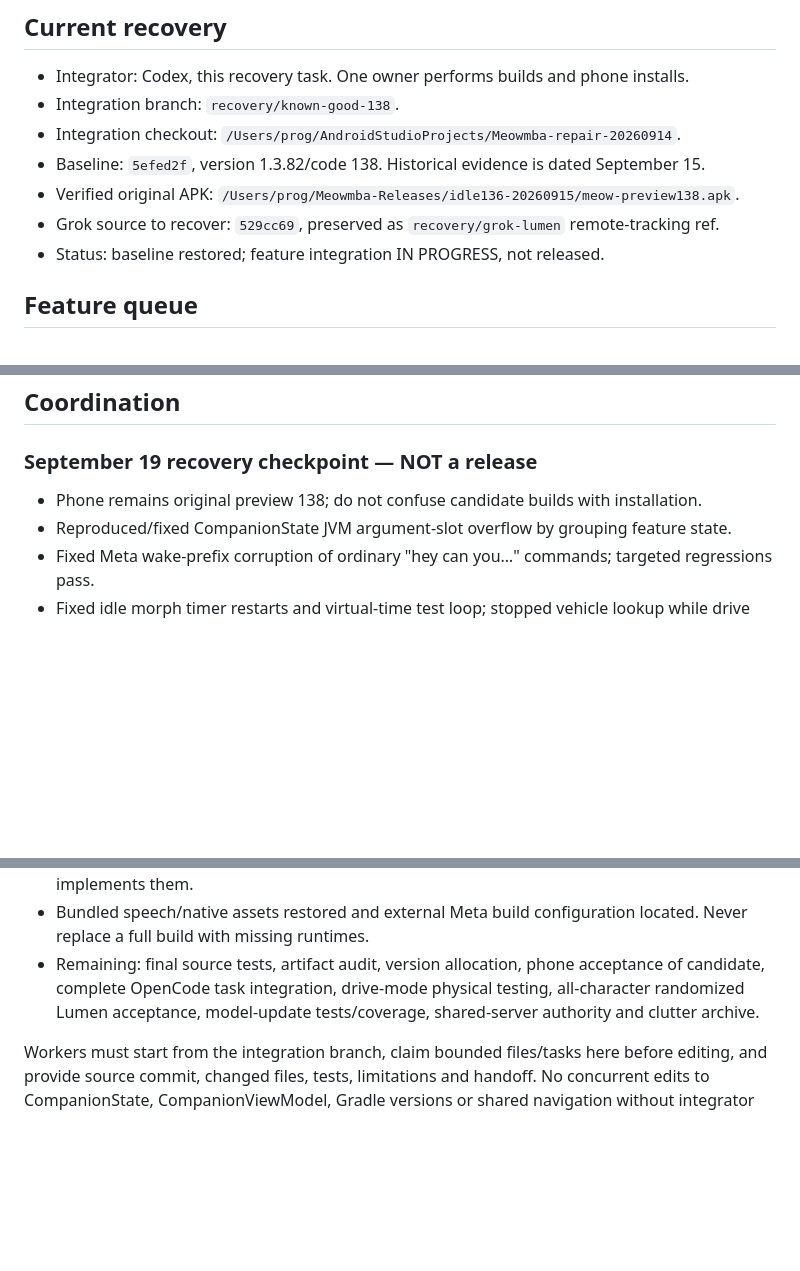
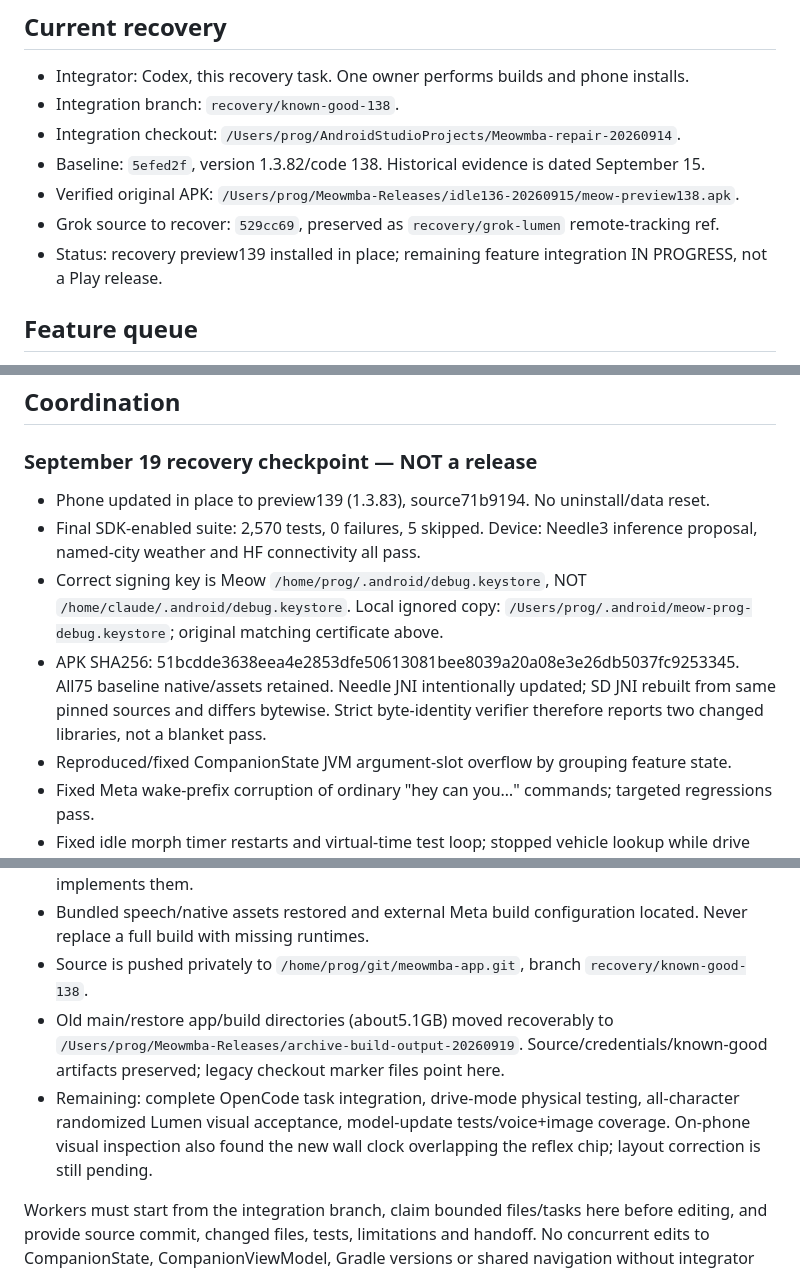
Before and after one commit to dekayrekords-oss/meowmba-app, a Markdown page: BUILD_MASTER.md, 3 parts joined by grey strips. Drawn GitHub-style; blank space fills up the shorter version.

Commit message:
docs(recovery): record preview139 device evidence and remaining gates

```diff
--- a/BUILD_MASTER.md
+++ b/BUILD_MASTER.md
@@ -11,7 +11,7 @@ This supersedes historical build-location/version instructions in other document
 - Baseline: `5efed2f`, version 1.3.82/code 138. Historical evidence is dated September 15.
 - Verified original APK: `/Users/prog/Meowmba-Releases/idle136-20260915/meow-preview138.apk`.
 - Grok source to recover: `529cc69`, preserved as `recovery/grok-lumen` remote-tracking ref.
-- Status: baseline restored; feature integration IN PROGRESS, not released.
+- Status: recovery preview139 installed in place; remaining feature integration IN PROGRESS, not a Play release.
 
 ## Feature queue
 
@@ -25,7 +25,13 @@ Port feature commits; do not overwrite the baseline with an experimental branch
 
 ### September 19 recovery checkpoint — NOT a release
 
-- Phone remains original preview 138; do not confuse candidate builds with installation.
+- Phone updated in place to preview139 (1.3.83), source71b9194. No uninstall/data reset.
+- Final SDK-enabled suite: 2,570 tests, 0 failures, 5 skipped. Device: Needle3 inference proposal, named-city weather and HF connectivity all pass.
+- Correct signing key is Meow `/home/prog/.android/debug.keystore`, NOT `/home/claude/.android/debug.keystore`.
+  Local ignored copy: `/Users/prog/.android/meow-prog-debug.keystore`; original matching certificate above.
+- APK SHA256: 51bcdde3638eea4e2853dfe50613081bee8039a20a08e3e26db5037fc9253345.
+  All75 baseline native/assets retained. Needle JNI intentionally updated; SD JNI rebuilt from same pinned sources and differs bytewise.
+  Strict byte-identity verifier therefore reports two changed libraries, not a blanket pass.
 - Reproduced/fixed CompanionState JVM argument-slot overflow by grouping feature state.
 - Fixed Meta wake-prefix corruption of ordinary "hey can you…" commands; targeted regressions pass.
 - Fixed idle morph timer restarts and virtual-time test loop; stopped vehicle lookup while drive mode is off.
@@ -38,8 +44,12 @@ Port feature commits; do not overwrite the baseline with an experimental branch
 - User confirms Ubuntu/OpenCode runs. Local server port4096 was unreachable. Added Ubuntu-aware launch and a password-protected loopback connection card.
   Task submission, approvals, session persistence and result integration are NOT complete; do not claim the connection card implements them.
 - Bundled speech/native assets restored and external Meta build configuration located. Never replace a full build with missing runtimes.
-- Remaining: final source tests, artifact audit, version allocation, phone acceptance of candidate, complete OpenCode task integration,
-  drive-mode physical testing, all-character randomized Lumen acceptance, model-update tests/coverage, shared-server authority and clutter archive.
+- Source is pushed privately to `/home/prog/git/meowmba-app.git`, branch `recovery/known-good-138`.
+- Old main/restore app/build directories (about5.1GB) moved recoverably to `/Users/prog/Meowmba-Releases/archive-build-output-20260919`.
+  Source/credentials/known-good artifacts preserved; legacy checkout marker files point here.
+- Remaining: complete OpenCode task integration,
+  drive-mode physical testing, all-character randomized Lumen visual acceptance, model-update tests/voice+image coverage.
+  On-phone visual inspection also found the new wall clock overlapping the reflex chip; layout correction is still pending.
 
 Workers must start from the integration branch, claim bounded files/tasks here before editing,
 and provide source commit, changed files, tests, limitations and handoff. No concurrent edits
```
